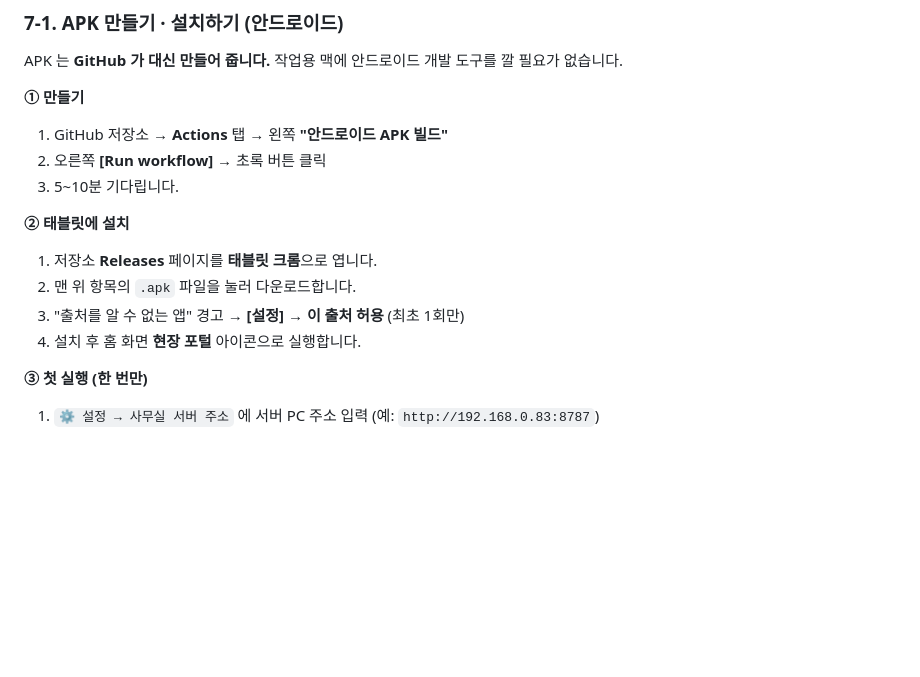
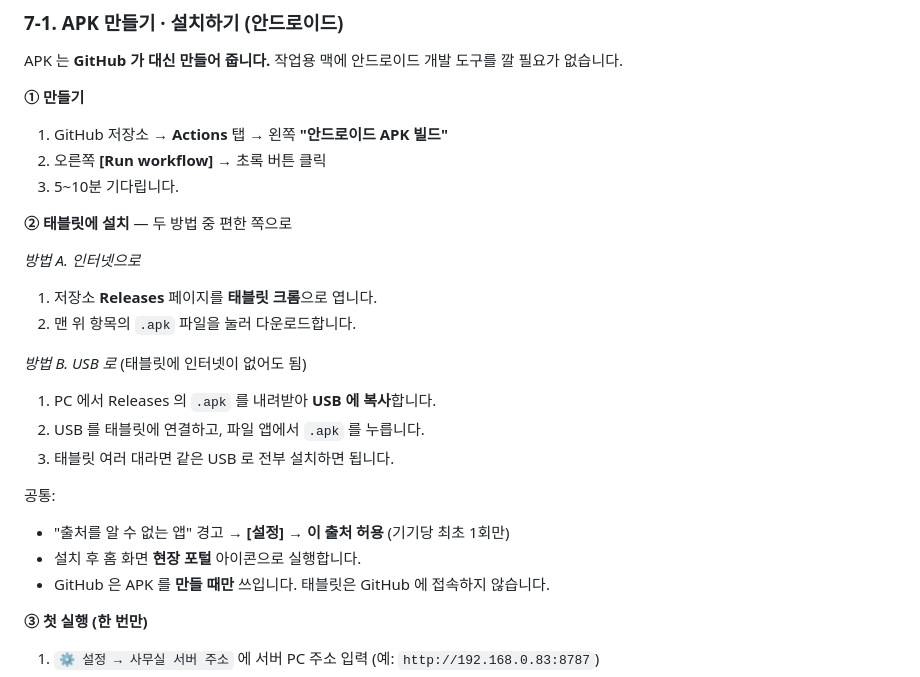
Before and after one commit to jiminhwang94/bh-field-portal, a Markdown page: README.md, the part around the change. Drawn GitHub-style; blank space fills up the shorter version.

Commit message:
docs: APK USB 설치 방법 추가 (태블릿은 GitHub 불필요)
Co-Authored-By: Claude Fable 5 <noreply@anthropic.com>

```diff
--- a/README.md
+++ b/README.md
@@ -227,11 +227,21 @@ APK 는 **GitHub 가 대신 만들어 줍니다.** 작업용 맥에 안드로이
 2. 오른쪽 **[Run workflow]** → 초록 버튼 클릭
 3. 5~10분 기다립니다.
 
-**② 태블릿에 설치**
+**② 태블릿에 설치** — 두 방법 중 편한 쪽으로
+
+*방법 A. 인터넷으로*
 1. 저장소 **Releases** 페이지를 **태블릿 크롬**으로 엽니다.
 2. 맨 위 항목의 `.apk` 파일을 눌러 다운로드합니다.
-3. "출처를 알 수 없는 앱" 경고 → **[설정] → 이 출처 허용** (최초 1회만)
-4. 설치 후 홈 화면 **현장 포털** 아이콘으로 실행합니다.
+
+*방법 B. USB 로* (태블릿에 인터넷이 없어도 됨)
+1. PC 에서 Releases 의 `.apk` 를 내려받아 **USB 에 복사**합니다.
+2. USB 를 태블릿에 연결하고, 파일 앱에서 `.apk` 를 누릅니다.
+3. 태블릿 여러 대라면 같은 USB 로 전부 설치하면 됩니다.
+
+공통:
+- "출처를 알 수 없는 앱" 경고 → **[설정] → 이 출처 허용** (기기당 최초 1회만)
+- 설치 후 홈 화면 **현장 포털** 아이콘으로 실행합니다.
+- GitHub 은 APK 를 **만들 때만** 쓰입니다. 태블릿은 GitHub 에 접속하지 않습니다.
 
 **③ 첫 실행 (한 번만)**
 1. `⚙️ 설정 → 사무실 서버 주소` 에 서버 PC 주소 입력 (예: `http://192.168.0.83:8787`)
```
